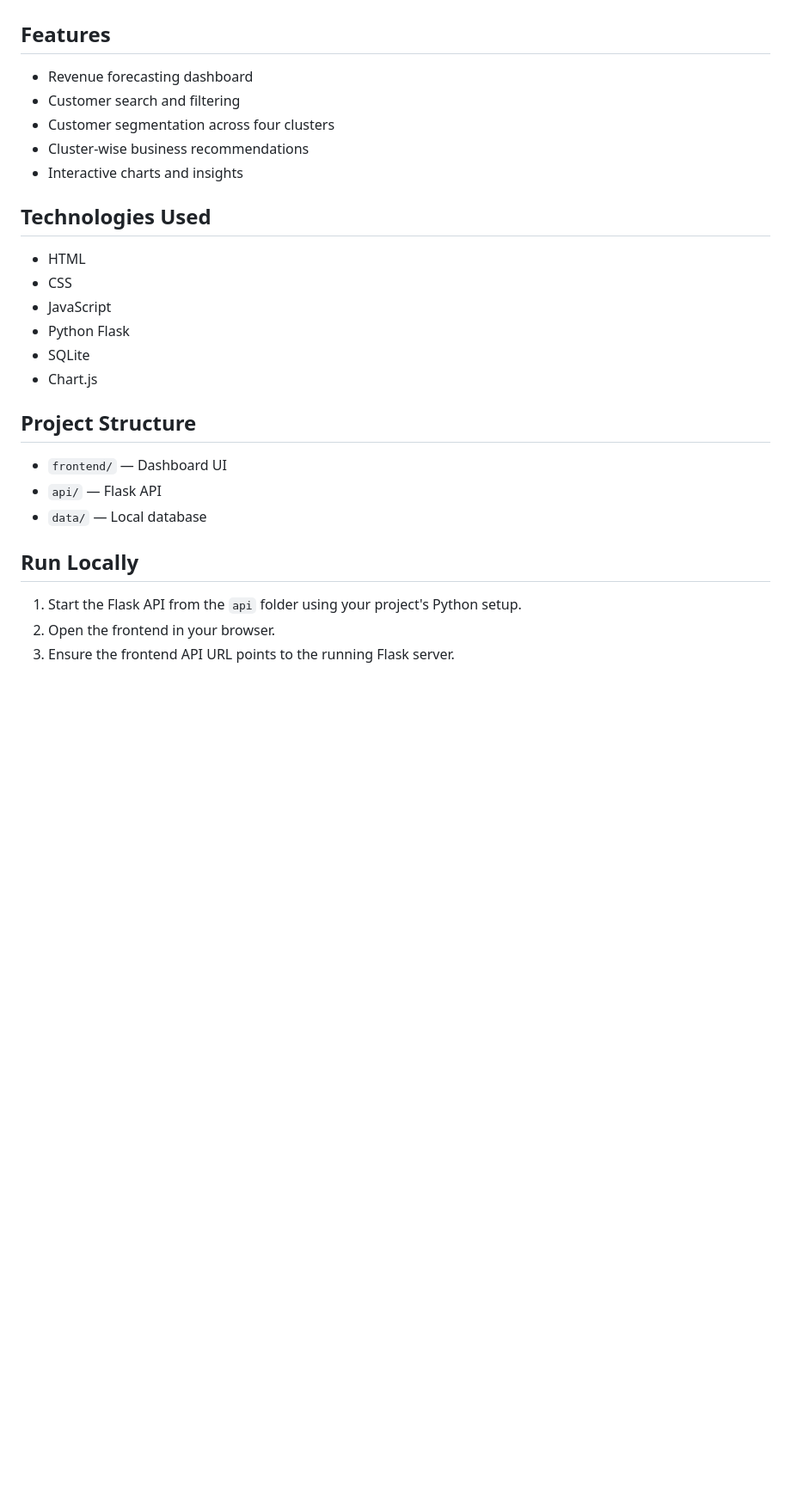
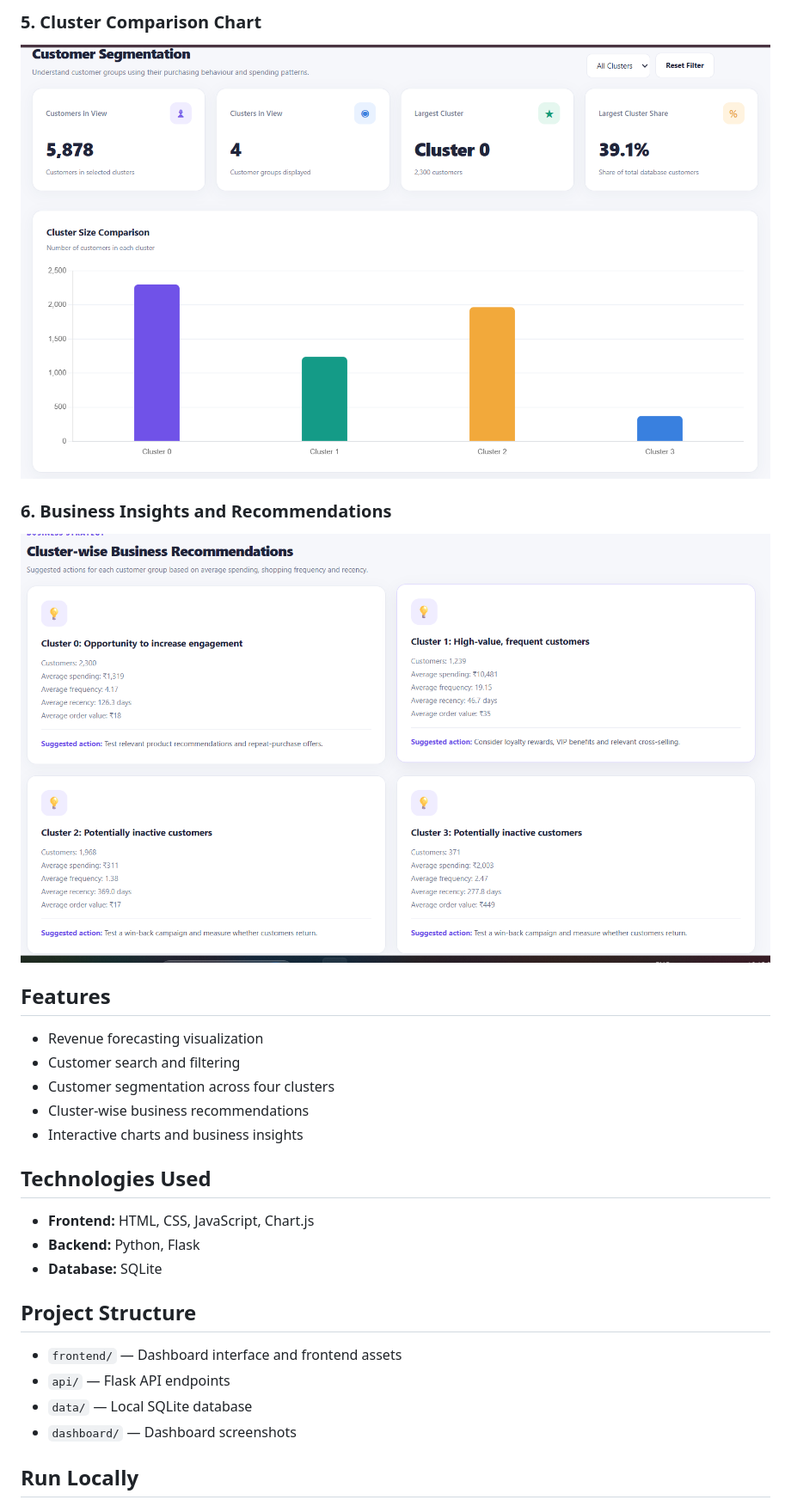
Before and after one commit to shrutee142005/Retail-AI-Analysis, a Markdown page: README.md, the part around one of its changes. Shown at 86% size. Drawn GitHub-style; pictures changed too: dashboard/Screenshot 2026-10-16 101449.png (added), dashboard/Screenshot 2026-10-16 101514.png (added); blank space fills up the shorter version.

Commit message:
Update README and add dashboard screenshots

```diff
--- a/README.md
+++ b/README.md
@@ -4,26 +19,29 @@ A retail analytics dashboard built to explore revenue forecasting, customer segm
+### 5. Cluster Comparison Chart
+![Cluster Comparison Chart](dashboard/Screenshot%202026-10-16%20101449.png)
+
+### 6. Business Insights and Recommendations
+![Business Insights and Recommendations](dashboard/Screenshot%202026-10-16%20101514.png)
 
 ## Features
-- Revenue forecasting dashboard
+
+- Revenue forecasting visualization
 - Customer search and filtering
 - Customer segmentation across four clusters
 - Cluster-wise business recommendations
-- Interactive charts and insights
+- Interactive charts and business insights
 
 ## Technologies Used
-- HTML
-- CSS
-- JavaScript
-- Python Flask
-- SQLite
-- Chart.js
+
+- **Frontend:** HTML, CSS, JavaScript, Chart.js
+- **Backend:** Python, Flask
+- **Database:** SQLite
 
 ## Project Structure
-- `frontend/` — Dashboard UI
-- `api/` — Flask API
-- `data/` — Local database
+
+- `frontend/` — Dashboard interface and frontend assets
+- `api/` — Flask API endpoints
+- `data/` — Local SQLite database
+- `dashboard/` — Dashboard screenshots
 
 ## Run Locally
-1. Start the Flask API from the `api` folder using your project's Python setup.
-2. Open the frontend in your browser.
-3. Ensure the frontend API URL points to the running Flask server.
 
```
Also changed, not shown: other parts of README.md (+24 -3 lines), dashboard/Screenshot 2026-10-14 202314.png (added), dashboard/Screenshot 2026-10-16 101348.png (added), dashboard/Screenshot 2026-10-16 101409.png (added), dashboard/Screenshot 2026-10-16 101434.png (added).
